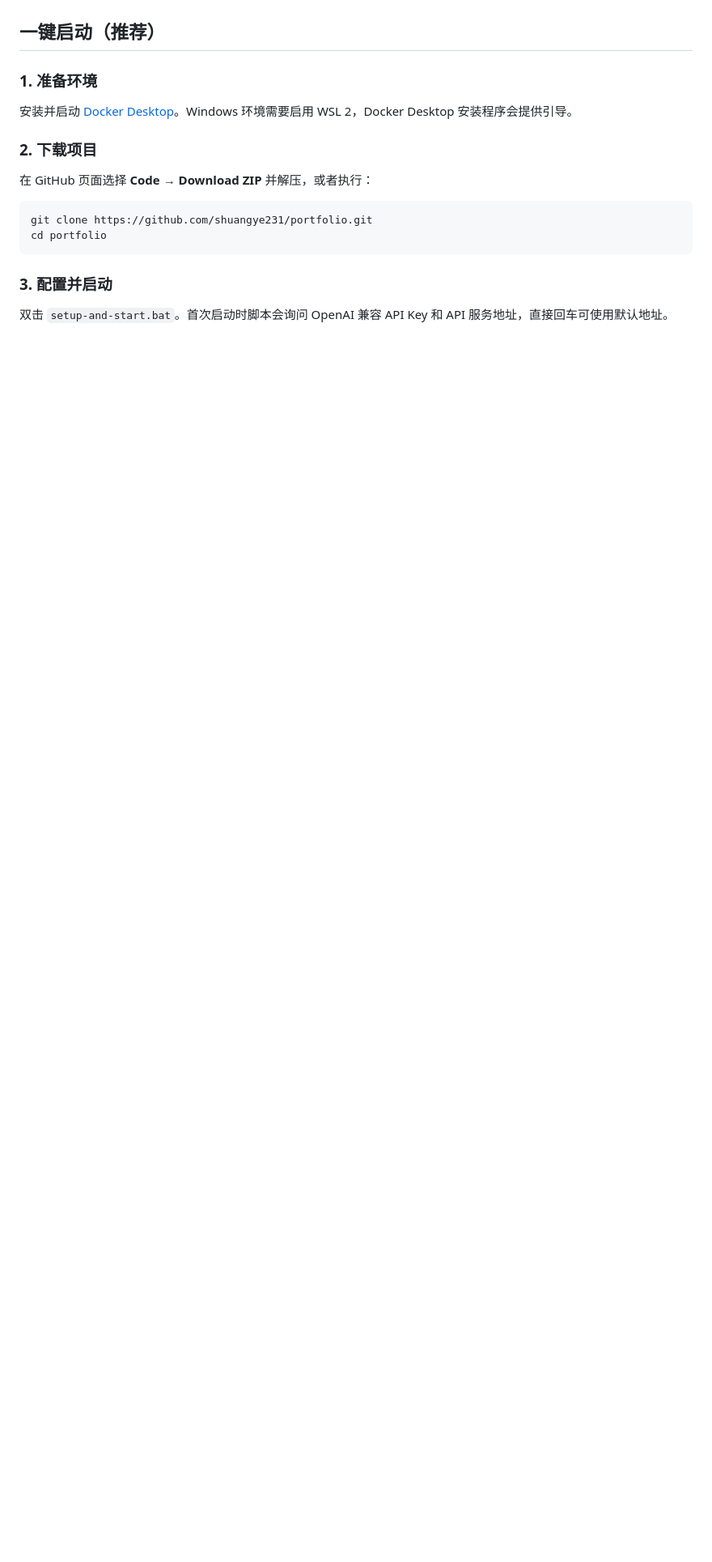
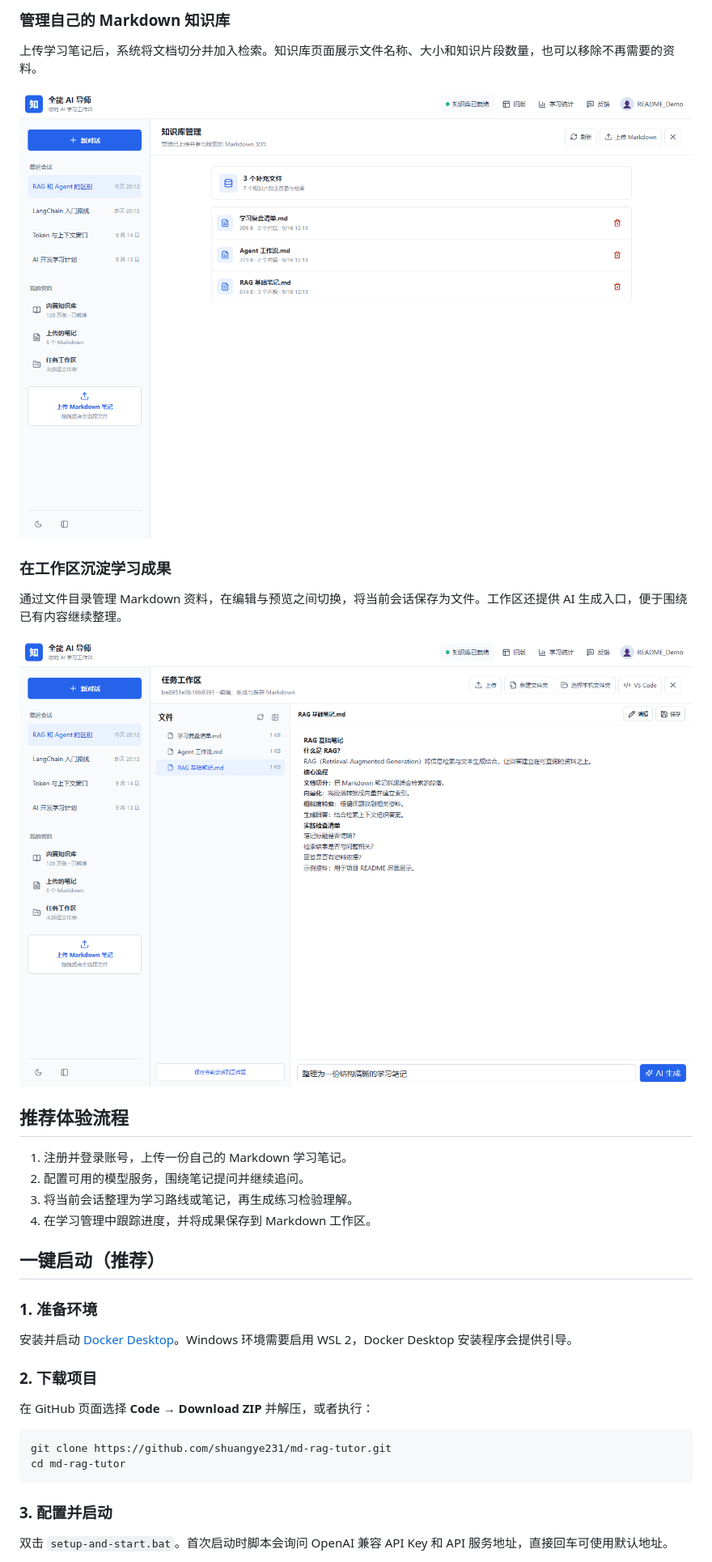
Before and after one commit to shuangye231/md-rag-tutor, a Markdown page: README.md, the part around one of its changes. Shown at 81% size. Rendered like a GitHub page; pictures changed too: docs/assets/knowledge-library.png (added), docs/assets/markdown-workspace.png (added); blank space fills up the shorter version.

Commit message:
docs: showcase tutor workflows with application screenshots

````diff
--- a/README.md
+++ b/README.md
@@ -16,3 +35,21 @@
+### 管理自己的 Markdown 知识库
+
+上传学习笔记后，系统将文档切分并加入检索。知识库页面展示文件名称、大小和知识片段数量，也可以移除不再需要的资料。
+
+![知识库管理：三个示例文件及其检索片段](docs/assets/knowledge-library.png)
+
+### 在工作区沉淀学习成果
+
+通过文件目录管理 Markdown 资料，在编辑与预览之间切换，将当前会话保存为文件。工作区还提供 AI 生成入口，便于围绕已有内容继续整理。
+
+![Markdown 工作区：文件目录与 RAG 基础笔记预览](docs/assets/markdown-workspace.png)
+
+## 推荐体验流程
+
+1. 注册并登录账号，上传一份自己的 Markdown 学习笔记。
+2. 配置可用的模型服务，围绕笔记提问并继续追问。
+3. 将当前会话整理为学习路线或笔记，再生成练习检验理解。
+4. 在学习管理中跟踪进度，并将成果保存到 Markdown 工作区。
 
 ## 一键启动（推荐）
 
@@ -25,8 +62,8 @@
 在 GitHub 页面选择 **Code → Download ZIP** 并解压，或者执行：
 
 ```powershell
-git clone https://github.com/shuangye231/portfolio.git
-cd portfolio
+git clone https://github.com/shuangye231/md-rag-tutor.git
+cd md-rag-tutor
 ```
 
 ### 3. 配置并启动
````
Also changed, not shown: other parts of README.md (+20 -1 lines), docs/assets/learning-plan.png (added), docs/assets/practice-quiz.png (added), docs/assets/product-overview.png (added).
